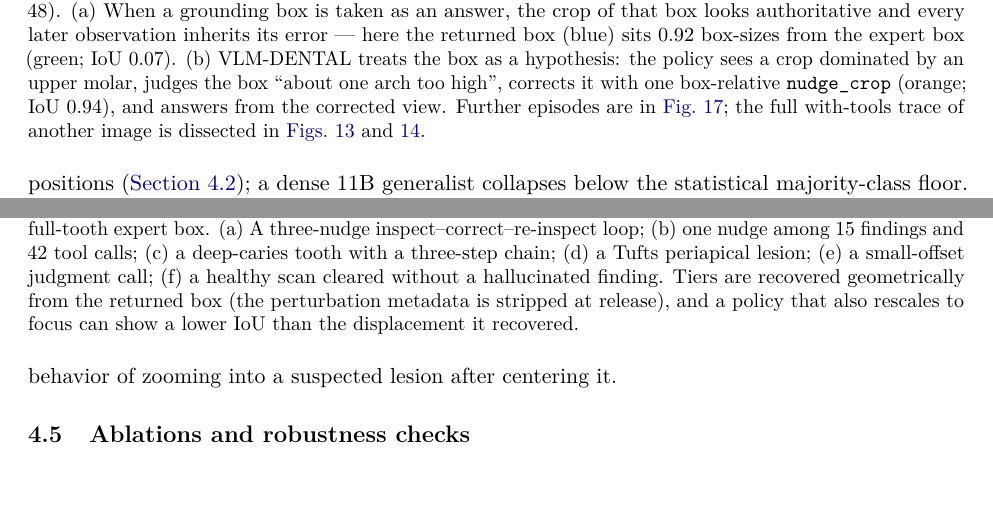
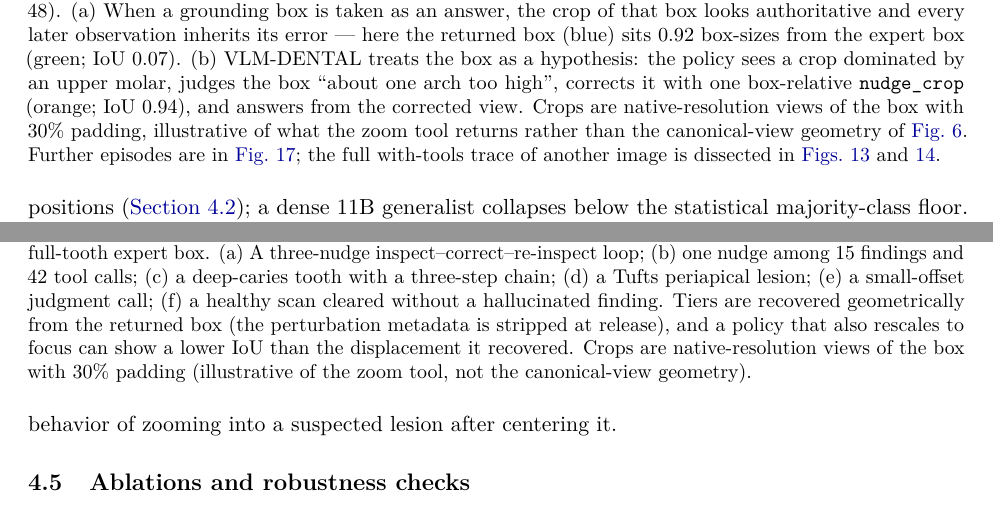
Before and after one commit to rezaxr14/VLM-DENTAL, a LaTeX paper (paper/main.tex, which reads paper/sections/01_intro.tex, paper/sections/04_experiments.tex): two parts of pages 2 and 19 of 24, joined at a grey line, cut so that both start at the same text. Compiled offline with pdfLaTeX.

Commit message:
paper: state that showcase crops are native-resolution illustrative views
The concept and gallery crops are native-resolution crops of the box with
30% padding (as in the curated pairs), not the canonical-view geometry of
the training pipeline; the captions now say so.

```diff
--- a/paper/sections/01_intro.tex
+++ b/paper/sections/01_intro.tex
@@ -42,8 +42,10 @@ training stack), and \cref{fig:evidence,fig:traces} contrast the two trace arms
   sits 0.92 box-sizes from the expert box (green; IoU 0.07). (b) \sys{} treats the box as a
   hypothesis: the policy sees a crop dominated by an upper molar, judges the box ``about one arch
   too high'', corrects it with one box-relative \texttt{nudge\_crop} (orange; IoU 0.94), and
-  answers from the corrected view. Further episodes are in \cref{fig:gallery}; the full
-  with-tools trace of another image is dissected in \cref{fig:evidence,fig:traces}.}
+  answers from the corrected view. Crops are native-resolution views of the box with 30\% padding, illustrative of what the zoom
+  tool returns rather than the canonical-view geometry of \cref{fig:inputgeom}. Further episodes
+  are in \cref{fig:gallery}; the full with-tools trace of another image is dissected in
+  \cref{fig:evidence,fig:traces}.}
   \label{fig:concept}
 \end{figure}
 
--- a/paper/sections/04_experiments.tex
+++ b/paper/sections/04_experiments.tex
@@ -204,7 +204,8 @@ centering it.
   periapical lesion; (e) a small-offset judgment call; (f) a healthy scan cleared without a
   hallucinated finding. Tiers are recovered geometrically from the returned box (the
   perturbation metadata is stripped at release), and a policy that also rescales to focus can show a
-  lower IoU than the displacement it recovered.}
+  lower IoU than the displacement it recovered. Crops are native-resolution views of the box with
+  30\% padding (illustrative of the zoom tool, not the canonical-view geometry).}
   \label{fig:gallery}
 \end{figure}
 
```
